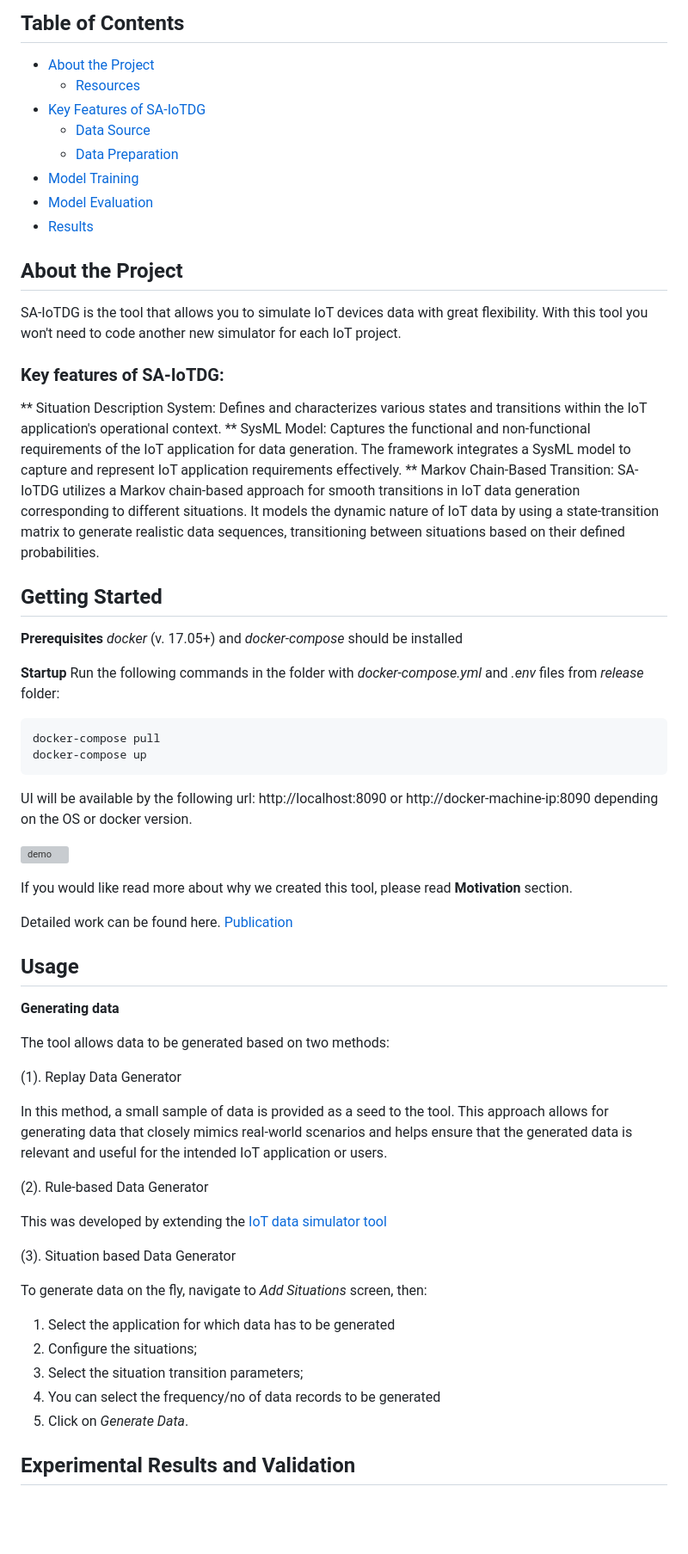
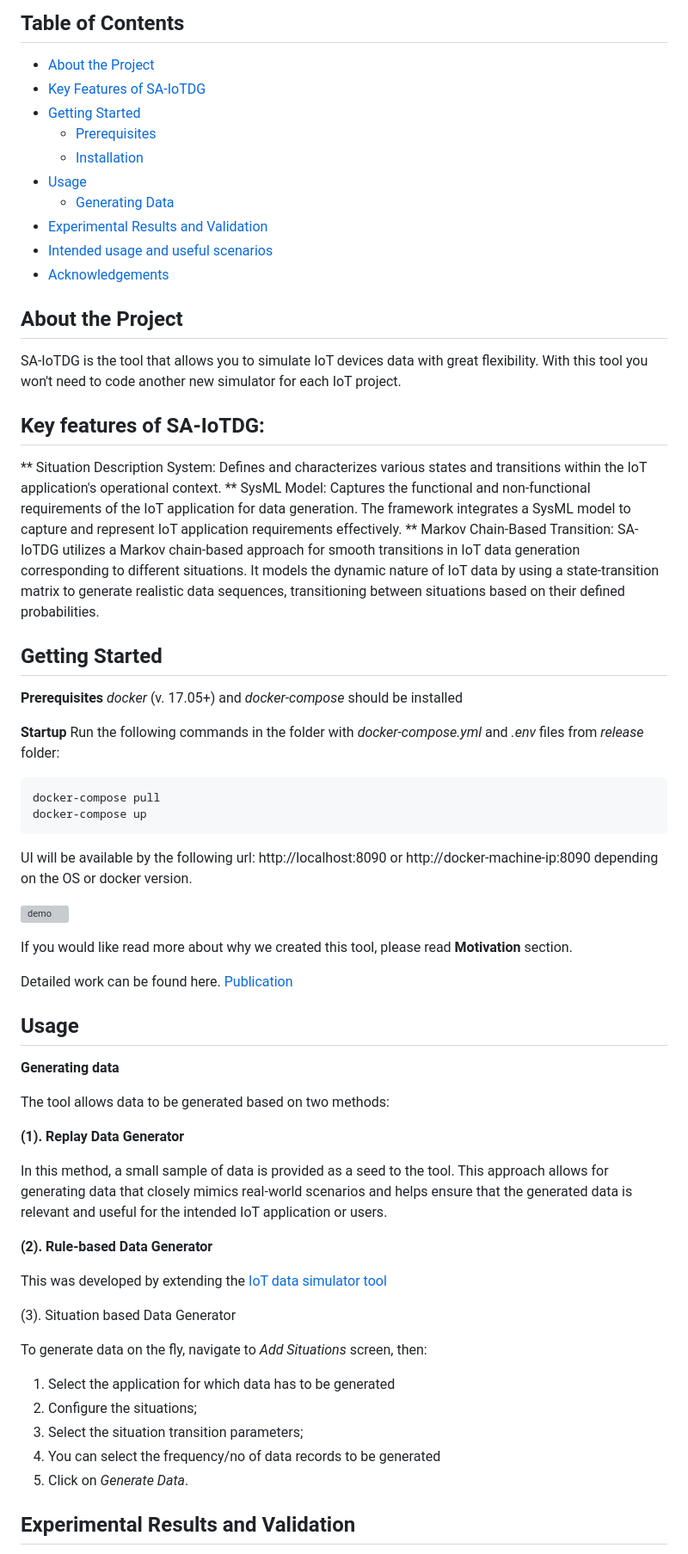
Before and after one commit to ShalmolyMondal/IoTDG, a Markdown page: README.md, the part around the change printed below. Shown: that part at 86% size. Drawn GitHub-style; blank space fills up the shorter version; grey boxes are pictures that could not be loaded.

```diff
--- a/README.md
+++ b/README.md
@@ -1,32 +1,33 @@
 ## Table of Contents
 
 - [About the Project](#about-the-project)
-  - [Resources](#resources)
-- [Key Features of SA-IoTDG](#features)
-  - [Data Source](#data-origin)
-  - [Data Preparation](#data-preparation)
-- [Model Training](#training)
-- [Model Evaluation](#model-evaluation)
-- [Results](#results)
-
+- [Key Features of SA-IoTDG](#Key-Features-of-SA-IoTDG)
+- [Getting Started](#getting-started)
+  - [Prerequisites](#Prerequisites)
+  - [Installation](#Installation)
+- [Usage](#usage)
+  - [Generating Data](#Generating-Data)
+- [Experimental Results and Validation](#Experimental-Results-and-Validation)
+- [Intended usage and useful scenarios](#Intended-usage-and-useful-scenarios)
+- [Acknowledgements](#Acknowledgements)
 
 ## About the Project
 
 SA-IoTDG is the tool that allows you to simulate IoT devices data with great flexibility. With this tool you won't need to code another new simulator for each IoT project.
 
-### Key features of SA-IoTDG:
+## Key features of SA-IoTDG:
 
 ** Situation Description System: Defines and characterizes various states and transitions within the IoT application's operational context.
 ** SysML Model: Captures the functional and non-functional requirements of the IoT application for data generation. The framework integrates a SysML model to capture and represent IoT application requirements effectively.
-** Markov Chain-Based Transition: SA-IoTDG utilizes a Markov chain-based approach for smooth transitions in IoT data generation corresponding to different situations. It models the dynamic nature of IoT data by using a state-transition matrix to generate realistic data sequences, transitioning between situations based on their defined probabilities.
+\*\* Markov Chain-Based Transition: SA-IoTDG utilizes a Markov chain-based approach for smooth transitions in IoT data generation corresponding to different situations. It models the dynamic nature of IoT data by using a state-transition matrix to generate realistic data sequences, transitioning between situations based on their defined probabilities.
 
 ## Getting Started
 
 **Prerequisites**
-*docker* (v. 17.05+) and *docker-compose* should be installed
+_docker_ (v. 17.05+) and _docker-compose_ should be installed
 
 **Startup**
-Run the following commands in the folder with *docker-compose.yml* and *.env* files from *release* folder:
+Run the following commands in the folder with _docker-compose.yml_ and _.env_ files from _release_ folder:
 
     docker-compose pull
     docker-compose up
@@ -37,38 +38,34 @@ depending on the OS or docker version.
 
 ![demo](https://user-images.githubusercontent.com/4072962/38543721-023134b4-3cae-11e8-8e97-ee6468771e2a.gif)
 
-
-
 If you would like read more about why we created this tool, please read **Motivation** section.
 
 Detailed work can be found here. [Publication](https://www.mdpi.com/1424-8220/23/1/7)
 
-
-##  Usage
+## Usage
 
 **Generating data**
 
 The tool allows data to be generated based on two methods:
 
-(1). Replay Data Generator
+**(1). Replay Data Generator**
 
 In this method, a small sample of data is provided as a seed to the tool. This approach allows for generating data that closely mimics real-world scenarios and helps ensure that the generated data is relevant and useful for the intended IoT
 application or users.
 
-(2). Rule-based Data Generator
+**(2). Rule-based Data Generator**
 
 This was developed by extending the [IoT data simulator tool](https://github.com/IBA-Group-IT/IoT-data-simulator/)
 
 (3). Situation based Data Generator
 
-To generate data on the fly, navigate to *Add Situations* screen, then:
+To generate data on the fly, navigate to _Add Situations_ screen, then:
 
-   1. Select the application for which data has to be generated
-   2. Configure the situations;
-   3. Select the situation transition parameters;
-   4. You can select the frequency/no of data records to be generated
-   5. Click on *Generate Data*.
-
+1.  Select the application for which data has to be generated
+2.  Configure the situations;
+3.  Select the situation transition parameters;
+4.  You can select the frequency/no of data records to be generated
+5.  Click on _Generate Data_.
 
 ## Experimental Results and Validation
 
```
Also changed, not shown: other parts of README.md (+4 -6 lines).
